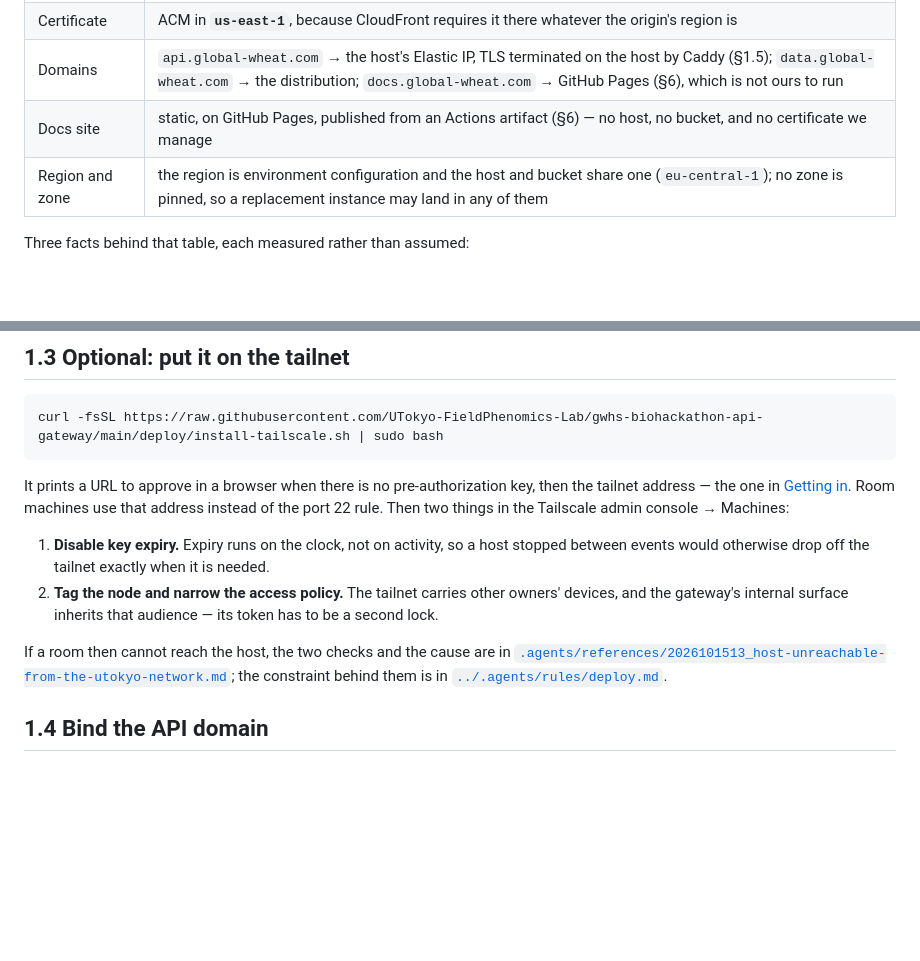
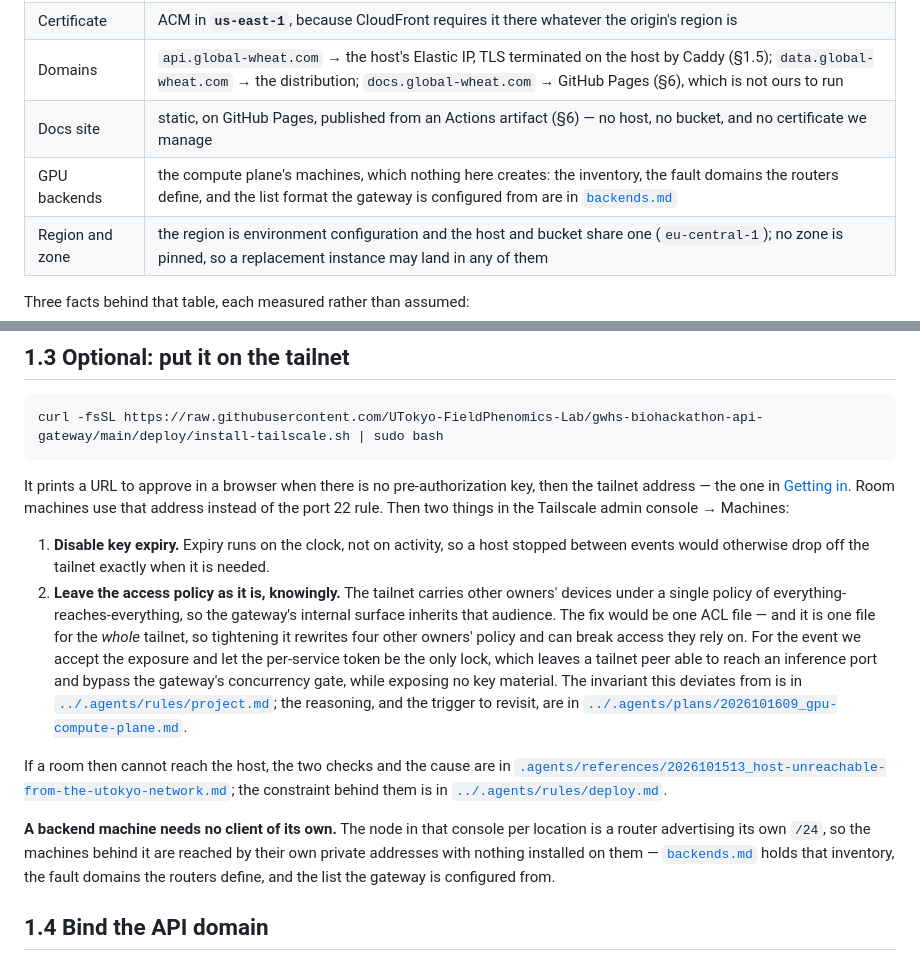
Before and after one commit to UTokyo-FieldPhenomics-Lab/gwhs-biohackathon-api-gateway, a Markdown page: deploy/README.md, 2 parts joined by grey strips. GitHub-like rendering; blank space fills up the shorter version.

```diff
--- a/deploy/README.md
+++ b/deploy/README.md
@@ -19,6 +19,7 @@ by either of the two above, so it stays readable while the host is stopped.
 | Certificate | ACM in **`us-east-1`**, because CloudFront requires it there whatever the origin's region is |
 | Domains | `api.global-wheat.com` → the host's Elastic IP, TLS terminated on the host by Caddy (§1.5); `data.global-wheat.com` → the distribution; `docs.global-wheat.com` → GitHub Pages (§6), which is not ours to run |
 | Docs site | static, on GitHub Pages, published from an Actions artifact (§6) — no host, no bucket, and no certificate we manage |
+| GPU backends | the compute plane's machines, which nothing here creates: the inventory, the fault domains the routers define, and the list format the gateway is configured from are in [`backends.md`](backends.md) |
 | Region and zone | the region is environment configuration and the host and bucket share one (`eu-central-1`); no zone is pinned, so a replacement instance may land in any of them |
 
 Three facts behind that table, each measured rather than assumed:
@@ -115,12 +116,24 @@ rule. Then two things in the Tailscale admin console → Machines:
 
 1. **Disable key expiry.** Expiry runs on the clock, not on activity, so a host stopped between events
    would otherwise drop off the tailnet exactly when it is needed.
-2. **Tag the node and narrow the access policy.** The tailnet carries other owners' devices, and the
-   gateway's internal surface inherits that audience — its token has to be a second lock.
+2. **Leave the access policy as it is, knowingly.** The tailnet carries other owners' devices under a
+   single policy of everything-reaches-everything, so the gateway's internal surface inherits that
+   audience. The fix would be one ACL file — and it is one file for the *whole* tailnet, so tightening
+   it rewrites four other owners' policy and can break access they rely on. For the event we accept
+   the exposure and let the per-service token be the only lock, which leaves a tailnet peer able to
+   reach an inference port and bypass the gateway's concurrency gate, while exposing no key material.
+   The invariant this deviates from is in [`../.agents/rules/project.md`](../.agents/rules/project.md);
+   the reasoning, and the trigger to revisit, are in
+   [`../.agents/plans/2026101609_gpu-compute-plane.md`](../.agents/plans/2026101609_gpu-compute-plane.md).
 
 If a room then cannot reach the host, the two checks and the cause are in
 [`.agents/references/2026101513_host-unreachable-from-the-utokyo-network.md`](../.agents/references/2026101513_host-unreachable-from-the-utokyo-network.md);
 the constraint behind them is in [`../.agents/rules/deploy.md`](../.agents/rules/deploy.md).
+
+**A backend machine needs no client of its own.** The node in that console per location is a router
+advertising its own `/24`, so the machines behind it are reached by their own private addresses with
+nothing installed on them — [`backends.md`](backends.md) holds that inventory, the fault domains the
+routers define, and the list the gateway is configured from.
 
 ## 1.4 Bind the API domain
 
```
Also changed, not shown: .agents/plans/2026101609_gpu-compute-plane.md (+4 -3 lines), deploy/backends.md (added, +101 -0 lines).
